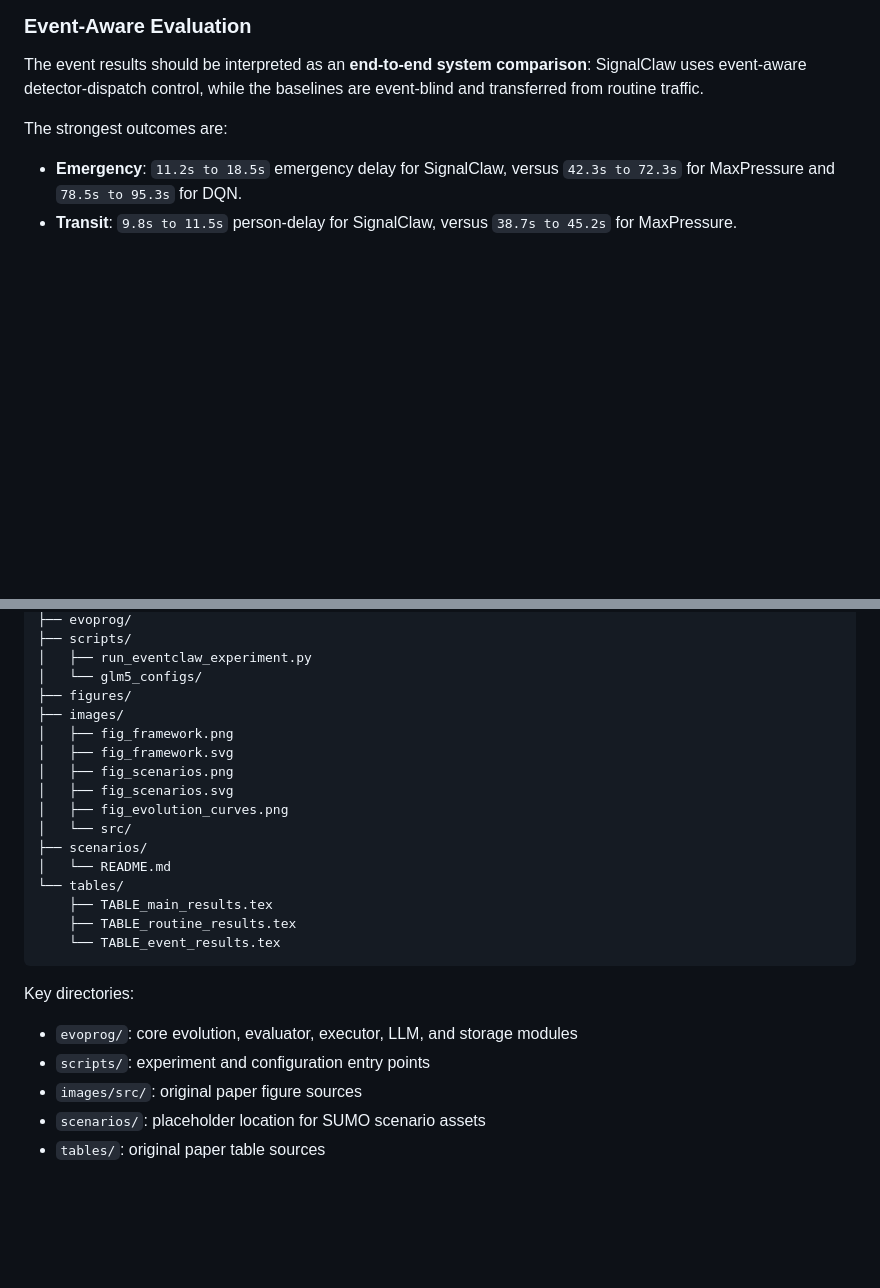
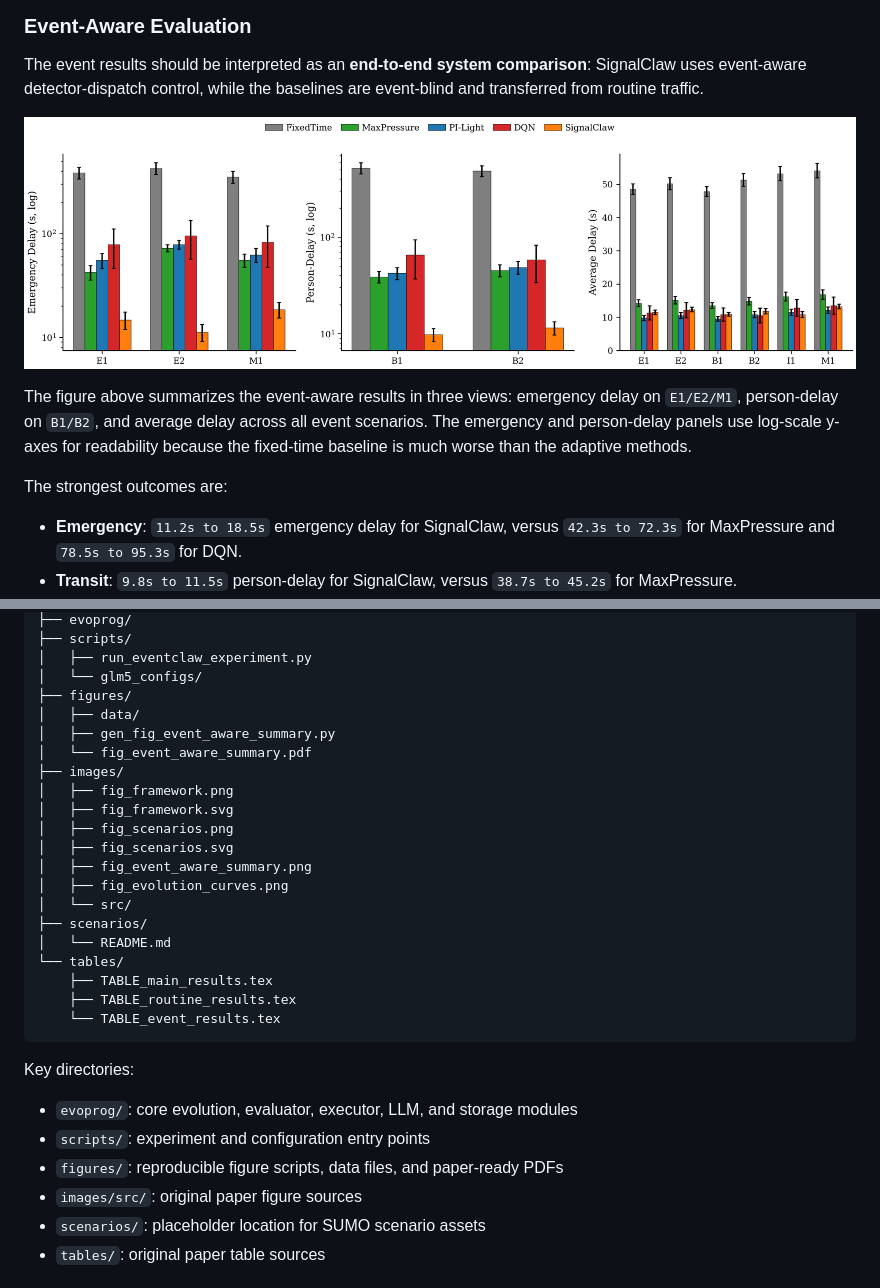
Before and after one commit to Radar-Lei/SignalClaw, a Markdown page: README.md, 2 parts joined by grey strips. Rendered like a GitHub page; pictures changed too: images/fig_event_aware_summary.png (added); blank space fills up the shorter version.

Commit message:
Add event-aware summary figure to README

```diff
--- a/README.md
+++ b/README.md
@@ -130,6 +130,14 @@ On the six routine scenarios, SignalClaw reaches average delay in the `7.8s to 9
 
 The event results should be interpreted as an **end-to-end system comparison**: SignalClaw uses event-aware detector-dispatch control, while the baselines are event-blind and transferred from routine traffic.
 
+<p align="center">
+  <a href="figures/fig_event_aware_summary.pdf">
+    <img src="images/fig_event_aware_summary.png" alt="Event-aware evaluation summary" width="100%">
+  </a>
+</p>
+
+The figure above summarizes the event-aware results in three views: emergency delay on `E1/E2/M1`, person-delay on `B1/B2`, and average delay across all event scenarios. The emergency and person-delay panels use log-scale y-axes for readability because the fixed-time baseline is much worse than the adaptive methods.
+
 The strongest outcomes are:
 
 - **Emergency**: `11.2s to 18.5s` emergency delay for SignalClaw, versus `42.3s to 72.3s` for MaxPressure and `78.5s to 95.3s` for DQN.
@@ -183,11 +191,15 @@ SignalClaw/
 │   ├── run_eventclaw_experiment.py
 │   └── glm5_configs/
 ├── figures/
+│   ├── data/
+│   ├── gen_fig_event_aware_summary.py
+│   └── fig_event_aware_summary.pdf
 ├── images/
 │   ├── fig_framework.png
 │   ├── fig_framework.svg
 │   ├── fig_scenarios.png
 │   ├── fig_scenarios.svg
+│   ├── fig_event_aware_summary.png
 │   ├── fig_evolution_curves.png
 │   └── src/
 ├── scenarios/
@@ -202,6 +214,7 @@ Key directories:
 
 - `evoprog/`: core evolution, evaluator, executor, LLM, and storage modules
 - `scripts/`: experiment and configuration entry points
+- `figures/`: reproducible figure scripts, data files, and paper-ready PDFs
 - `images/src/`: original paper figure sources
 - `scenarios/`: placeholder location for SUMO scenario assets
 - `tables/`: original paper table sources
```
Also changed, not shown: README_zh.md (+13 -0 lines), 4 other files.
